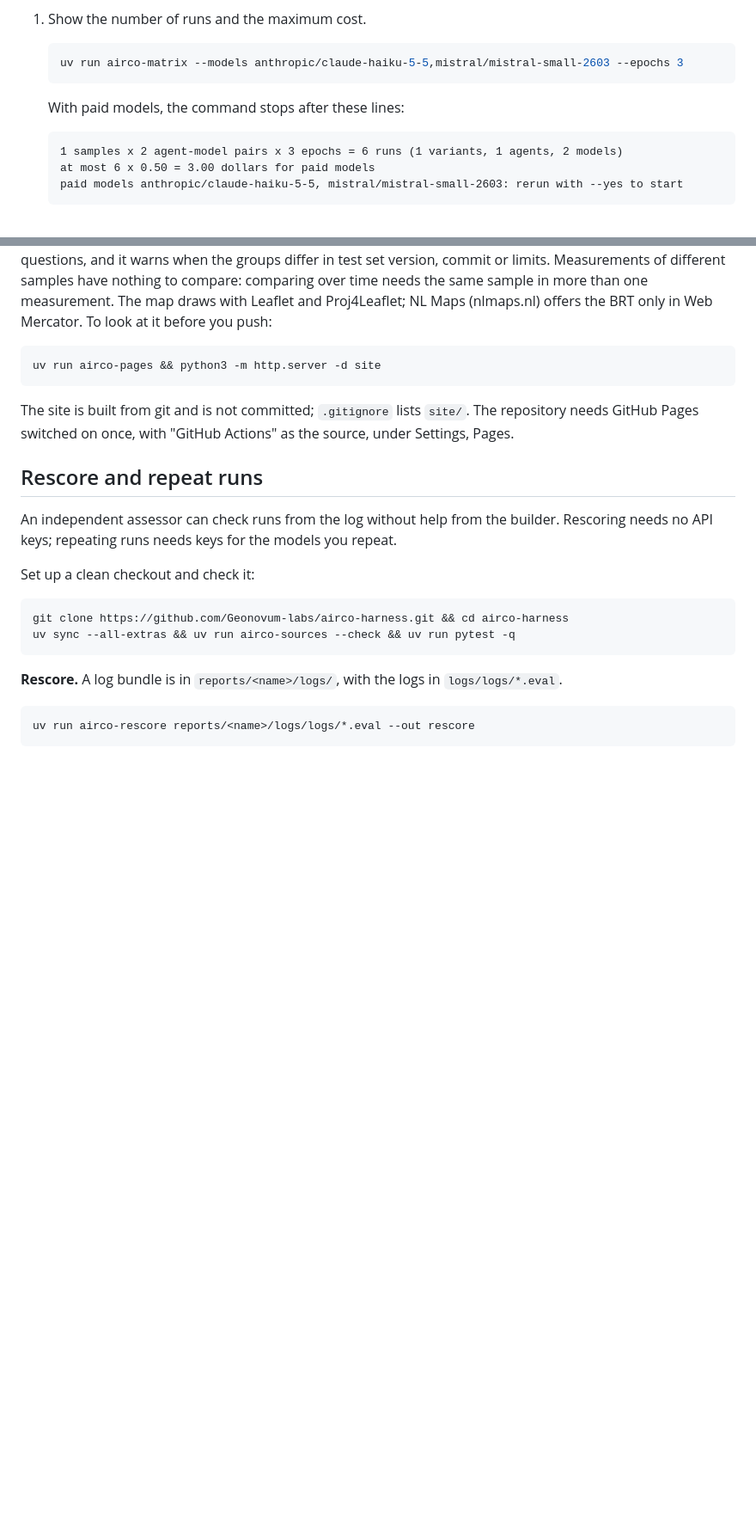
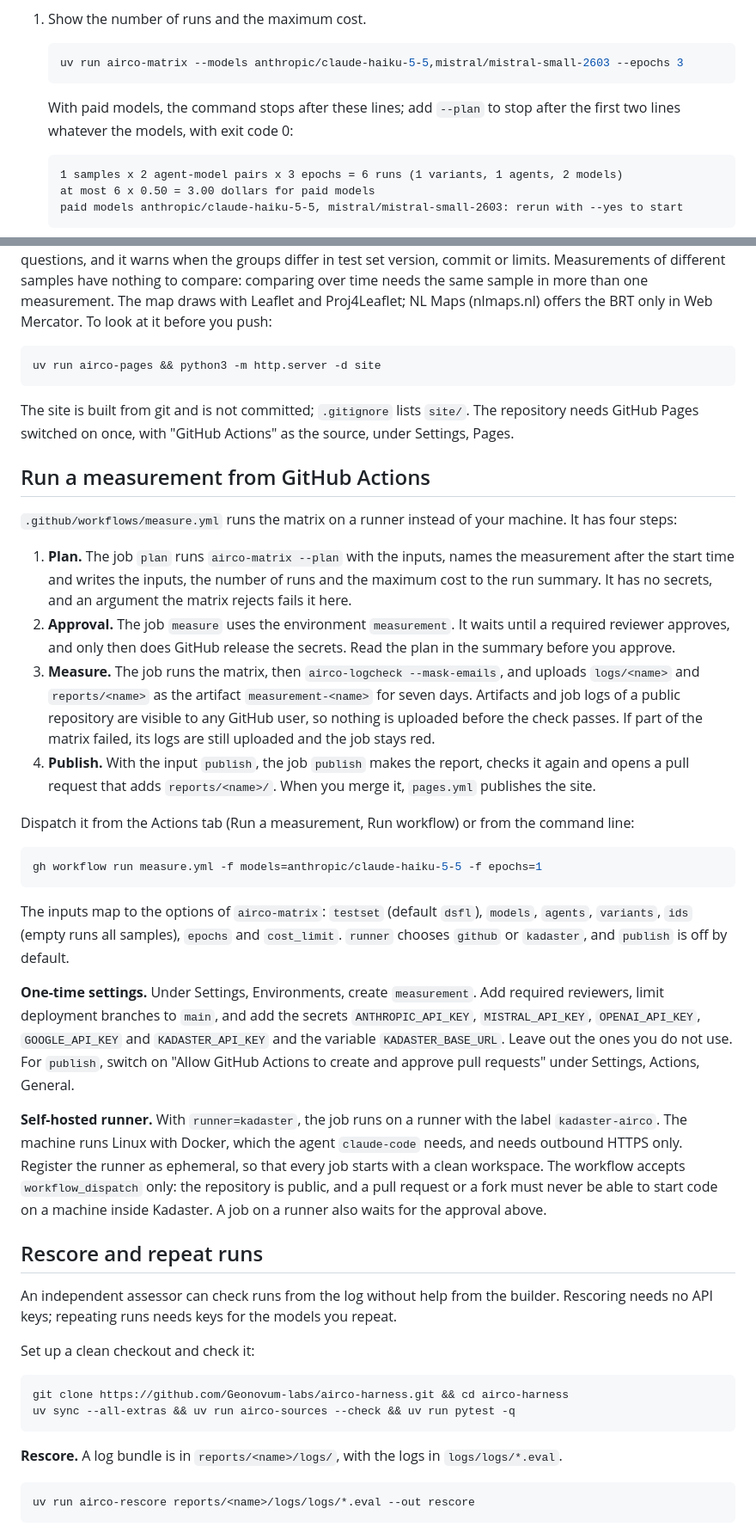
Before and after one commit to Geonovum-labs/airco-harness, a Markdown page: docs/running.md, 2 parts joined by grey strips. Shown at 86% size. GitHub-like rendering; blank space fills up the shorter version.

````diff
--- a/docs/running.md
+++ b/docs/running.md
@@ -59,7 +59,7 @@ The matrix runs a test set across variants, models and epochs with one agent, as
 	uv run airco-matrix --models anthropic/claude-haiku-5-5,mistral/mistral-small-2603 --epochs 3
 	```
 
-	With paid models, the command stops after these lines:
+	With paid models, the command stops after these lines; add `--plan` to stop after the first two lines whatever the models, with exit code 0:
 
 	```text
 	1 samples x 2 agent-model pairs x 3 epochs = 6 runs (1 variants, 1 agents, 2 models)
@@ -125,6 +125,27 @@ uv run airco-pages && python3 -m http.server -d site
 
 The site is built from git and is not committed; `.gitignore` lists `site/`. The repository needs GitHub Pages switched on once, with "GitHub Actions" as the source, under Settings, Pages.
 
+## Run a measurement from GitHub Actions
+
+`.github/workflows/measure.yml` runs the matrix on a runner instead of your machine. It has four steps:
+
+1. **Plan.** The job `plan` runs `airco-matrix --plan` with the inputs, names the measurement after the start time and writes the inputs, the number of runs and the maximum cost to the run summary. It has no secrets, and an argument the matrix rejects fails it here.
+2. **Approval.** The job `measure` uses the environment `measurement`. It waits until a required reviewer approves, and only then does GitHub release the secrets. Read the plan in the summary before you approve.
+3. **Measure.** The job runs the matrix, then `airco-logcheck --mask-emails`, and uploads `logs/<name>` and `reports/<name>` as the artifact `measurement-<name>` for seven days. Artifacts and job logs of a public repository are visible to any GitHub user, so nothing is uploaded before the check passes. If part of the matrix failed, its logs are still uploaded and the job stays red.
+4. **Publish.** With the input `publish`, the job `publish` makes the report, checks it again and opens a pull request that adds `reports/<name>/`. When you merge it, `pages.yml` publishes the site.
+
+Dispatch it from the Actions tab (Run a measurement, Run workflow) or from the command line:
+
+```bash
+gh workflow run measure.yml -f models=anthropic/claude-haiku-5-5 -f epochs=1
+```
+
+The inputs map to the options of `airco-matrix`: `testset` (default `dsfl`), `models`, `agents`, `variants`, `ids` (empty runs all samples), `epochs` and `cost_limit`. `runner` chooses `github` or `kadaster`, and `publish` is off by default.
+
+**One-time settings.** Under Settings, Environments, create `measurement`. Add required reviewers, limit deployment branches to `main`, and add the secrets `ANTHROPIC_API_KEY`, `MISTRAL_API_KEY`, `OPENAI_API_KEY`, `GOOGLE_API_KEY` and `KADASTER_API_KEY` and the variable `KADASTER_BASE_URL`. Leave out the ones you do not use. For `publish`, switch on "Allow GitHub Actions to create and approve pull requests" under Settings, Actions, General.
+
+**Self-hosted runner.** With `runner=kadaster`, the job runs on a runner with the label `kadaster-airco`. The machine runs Linux with Docker, which the agent `claude-code` needs, and needs outbound HTTPS only. Register the runner as ephemeral, so that every job starts with a clean workspace. The workflow accepts `workflow_dispatch` only: the repository is public, and a pull request or a fork must never be able to start code on a machine inside Kadaster. A job on a runner also waits for the approval above.
+
 ## Rescore and repeat runs
 
 An independent assessor can check runs from the log without help from the builder. Rescoring needs no API keys; repeating runs needs keys for the models you repeat.
````
Also changed, not shown: README.md (+1 -1 lines).
